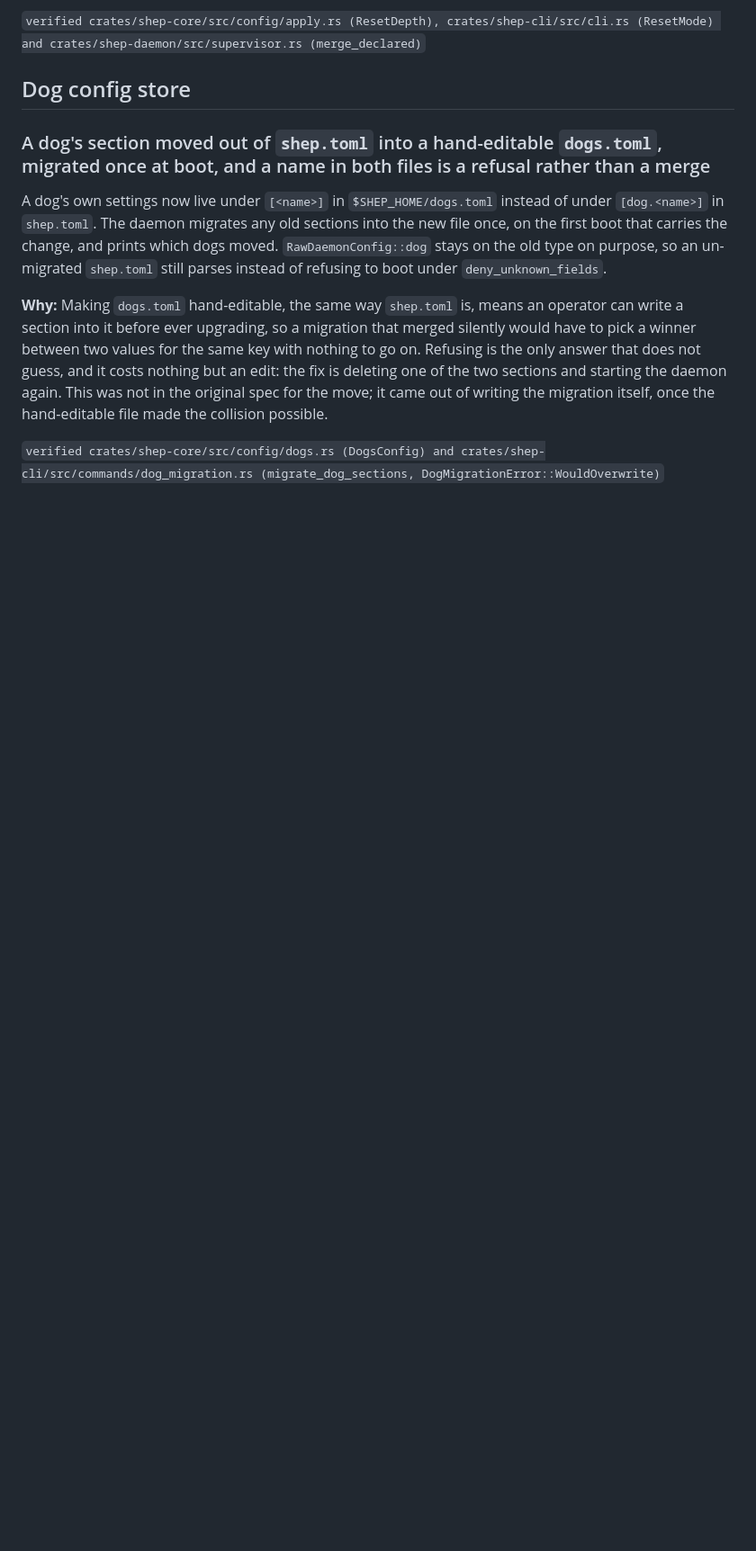
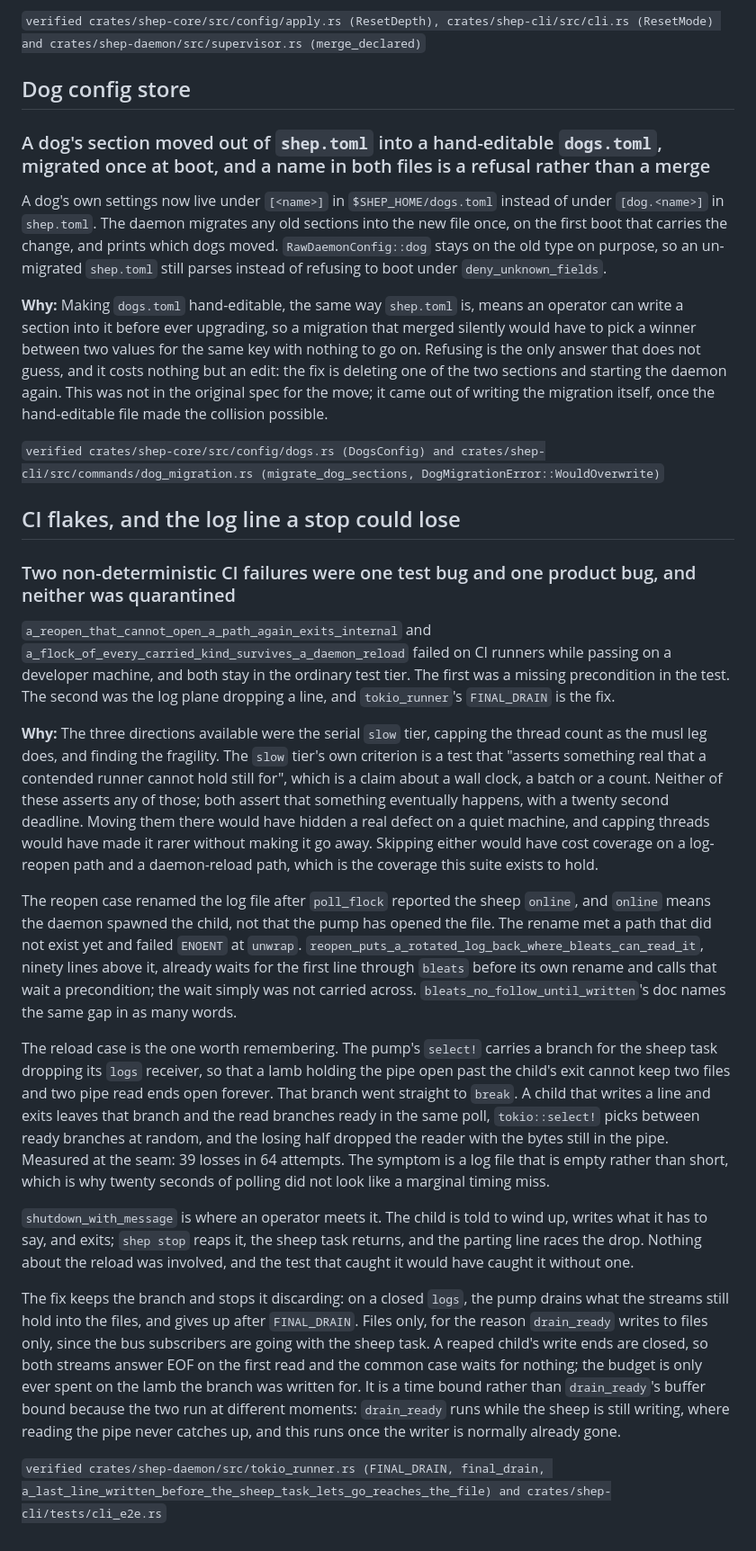
Before and after one commit to TurtIeSocks/shep, a Markdown page: docs/decisions.md, the part around the change. Shown at 90% size. Drawn GitHub-style; blank space fills up the shorter version.

```diff
--- a/docs/decisions.md
+++ b/docs/decisions.md
@@ -1776,3 +1776,21 @@ A dog's own settings now live under `[<name>]` in `$SHEP_HOME/dogs.toml` instead
 **Why:** Making `dogs.toml` hand-editable, the same way `shep.toml` is, means an operator can write a section into it before ever upgrading, so a migration that merged silently would have to pick a winner between two values for the same key with nothing to go on. Refusing is the only answer that does not guess, and it costs nothing but an edit: the fix is deleting one of the two sections and starting the daemon again. This was not in the original spec for the move; it came out of writing the migration itself, once the hand-editable file made the collision possible.
 
 `verified crates/shep-core/src/config/dogs.rs (DogsConfig) and crates/shep-cli/src/commands/dog_migration.rs (migrate_dog_sections, DogMigrationError::WouldOverwrite)`
+
+## CI flakes, and the log line a stop could lose
+
+### Two non-deterministic CI failures were one test bug and one product bug, and neither was quarantined
+
+`a_reopen_that_cannot_open_a_path_again_exits_internal` and `a_flock_of_every_carried_kind_survives_a_daemon_reload` failed on CI runners while passing on a developer machine, and both stay in the ordinary test tier. The first was a missing precondition in the test. The second was the log plane dropping a line, and `tokio_runner`'s `FINAL_DRAIN` is the fix.
+
+**Why:** The three directions available were the serial `slow` tier, capping the thread count as the musl leg does, and finding the fragility. The `slow` tier's own criterion is a test that "asserts something real that a contended runner cannot hold still for", which is a claim about a wall clock, a batch or a count. Neither of these asserts any of those; both assert that something eventually happens, with a twenty second deadline. Moving them there would have hidden a real defect on a quiet machine, and capping threads would have made it rarer without making it go away. Skipping either would have cost coverage on a log-reopen path and a daemon-reload path, which is the coverage this suite exists to hold.
+
+The reopen case renamed the log file after `poll_flock` reported the sheep `online`, and `online` means the daemon spawned the child, not that the pump has opened the file. The rename met a path that did not exist yet and failed `ENOENT` at `unwrap`. `reopen_puts_a_rotated_log_back_where_bleats_can_read_it`, ninety lines above it, already waits for the first line through `bleats` before its own rename and calls that wait a precondition; the wait simply was not carried across. `bleats_no_follow_until_written`'s doc names the same gap in as many words.
+
+The reload case is the one worth remembering. The pump's `select!` carries a branch for the sheep task dropping its `logs` receiver, so that a lamb holding the pipe open past the child's exit cannot keep two files and two pipe read ends open forever. That branch went straight to `break`. A child that writes a line and exits leaves that branch and the read branches ready in the same poll, `tokio::select!` picks between ready branches at random, and the losing half dropped the reader with the bytes still in the pipe. Measured at the seam: 39 losses in 64 attempts. The symptom is a log file that is empty rather than short, which is why twenty seconds of polling did not look like a marginal timing miss.
+
+`shutdown_with_message` is where an operator meets it. The child is told to wind up, writes what it has to say, and exits; `shep stop` reaps it, the sheep task returns, and the parting line races the drop. Nothing about the reload was involved, and the test that caught it would have caught it without one.
+
+The fix keeps the branch and stops it discarding: on a closed `logs`, the pump drains what the streams still hold into the files, and gives up after `FINAL_DRAIN`. Files only, for the reason `drain_ready` writes to files only, since the bus subscribers are going with the sheep task. A reaped child's write ends are closed, so both streams answer EOF on the first read and the common case waits for nothing; the budget is only ever spent on the lamb the branch was written for. It is a time bound rather than `drain_ready`'s buffer bound because the two run at different moments: `drain_ready` runs while the sheep is still writing, where reading the pipe never catches up, and this runs once the writer is normally already gone.
+
+`verified crates/shep-daemon/src/tokio_runner.rs (FINAL_DRAIN, final_drain, a_last_line_written_before_the_sheep_task_lets_go_reaches_the_file) and crates/shep-cli/tests/cli_e2e.rs`
```
Also changed, not shown: CLAUDE.md (+19 -0 lines).
